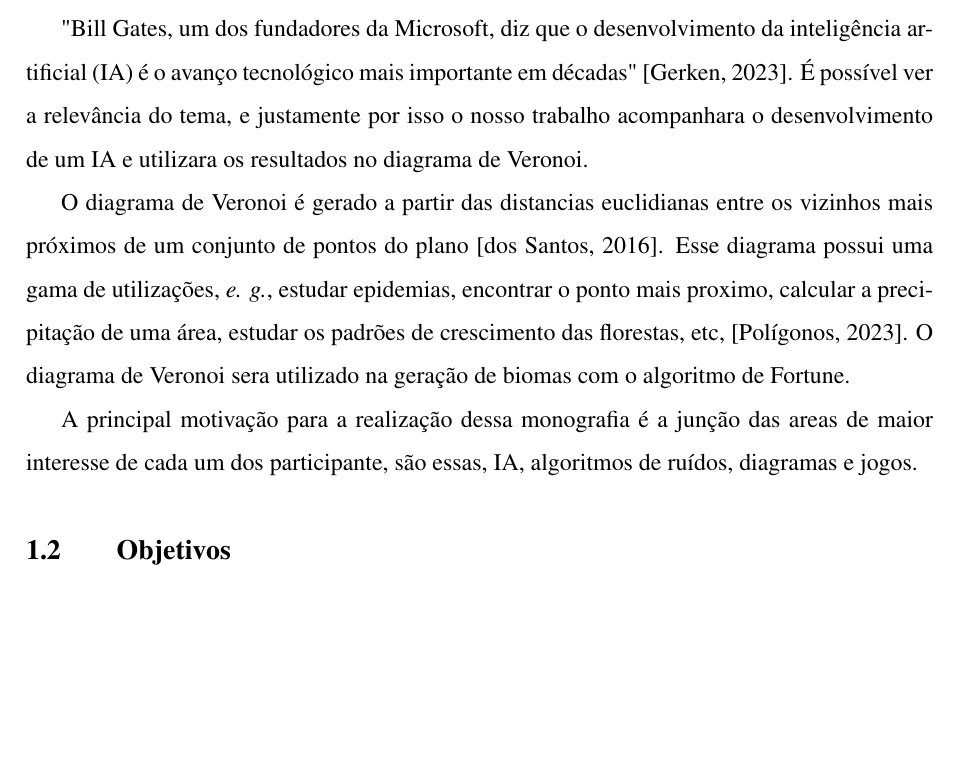
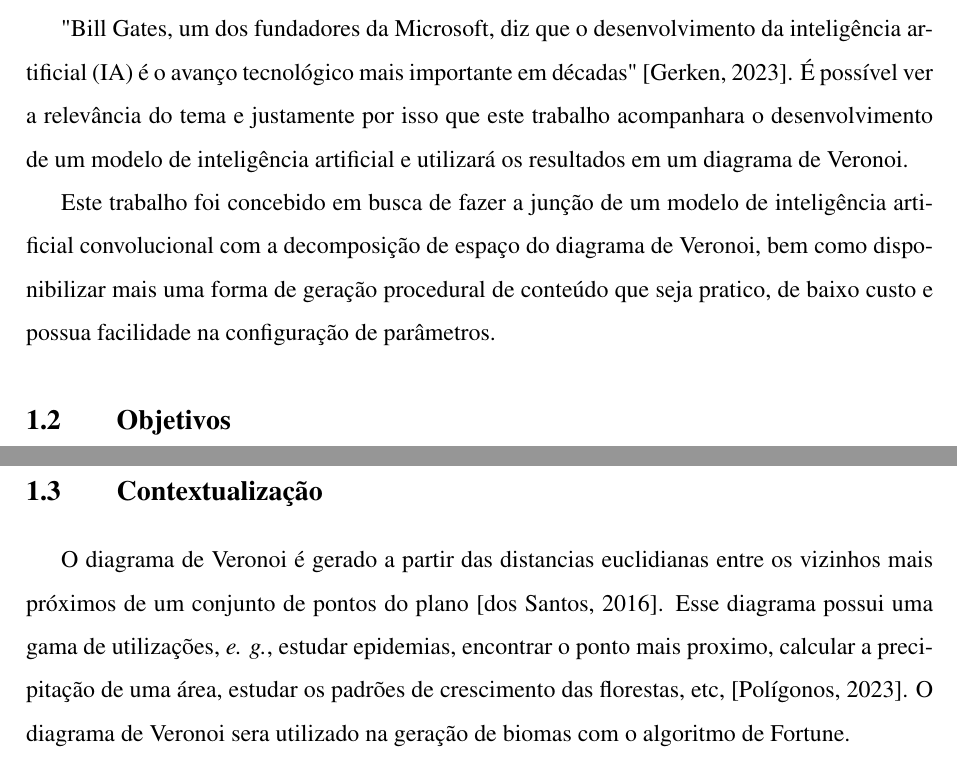
Before and after one commit to Lds20k/senac-tcc, a LaTeX thesis (latex/main.tex): part of page 12 of 19 before the commit and two parts of pages 12 and 13 of 20 after it, the two joined at a grey line, cut so that both start at the same text, the shorter picture padded with empty space. Compiled offline with pdfLaTeX.

Commit message:
fix: justificativa

```diff
--- a/latex/main.tex
+++ b/latex/main.tex
@@ -59,12 +59,12 @@ Este roteiro traz as principais informações para a elaboração do trabalho de
 
 \section{Justificativa}
 
-"Bill Gates, um dos fundadores da Microsoft, diz que o desenvolvimento da inteligência artificial (IA) é o avanço tecnológico mais importante em décadas"\space\citep{inteligencia_artificial_e_avanco_bbc}. É possível ver a relevância do tema, e justamente por isso o nosso trabalho acompanhara o desenvolvimento de um IA e utilizara os resultados no diagrama de Veronoi.
+"Bill Gates, um dos fundadores da Microsoft, diz que o desenvolvimento da inteligência artificial (IA) é o avanço tecnológico mais importante em décadas"\space\citep{inteligencia_artificial_e_avanco_bbc}. É possível ver
+a relevância do tema e justamente por isso que este trabalho acompanhara o desenvolvimento
+de um modelo de inteligência artificial e utilizará os resultados em um diagrama de Veronoi.
 
-O diagrama de Veronoi é gerado a partir das distancias euclidianas entre os vizinhos mais próximos de um conjunto de pontos do plano\space\citep{diagrama_de_voronoi:_uma_exploracao_nas_distancias_euclidiana_e_do_taxi}. Esse diagrama possui uma gama de utilizações, \emph{e. g.}, estudar epidemias, encontrar o ponto mais proximo, calcular a precipitação de uma área,
-estudar os padrões de crescimento das florestas, etc,\space\citep{poligonos_de_thiessen_ou_voronoi}. O diagrama de Veronoi sera utilizado na geração de biomas com o algoritmo de Fortune.
-
-A principal motivação para a realização dessa monografia é a junção das areas de maior interesse de cada um dos participante, são essas, IA, algoritmos de ruídos, diagramas e jogos.
+Este trabalho foi concebido em busca de fazer a junção de um modelo de inteligência artificial convolucional com a decomposição de espaço do diagrama de Veronoi, bem como disponibilizar mais uma forma de geração procedural de conteúdo que seja pratico, de baixo custo e possua
+facilidade na configuração de parâmetros.
 
 \section{Objetivos}
 
@@ -78,6 +78,10 @@ Ademais visto especificamente temos como objetivos:
 - Testar algoritmos de gerar ruídos para criar o mapa
 
 - Aplicar um algoritmo para reconhecer a imagem com o contorno e gerar como saída a imagem do mapa gerado
+
+\section{Contextualização}
+
+O diagrama de Veronoi é gerado a partir das distancias euclidianas entre os vizinhos mais próximos de um conjunto de pontos do plano\space\citep{diagrama_de_voronoi:_uma_exploracao_nas_distancias_euclidiana_e_do_taxi}. Esse diagrama possui uma gama de utilizações, \emph{e. g.}, estudar epidemias, encontrar o ponto mais proximo, calcular a precipitação de uma área, estudar os padrões de crescimento das florestas, etc,\space\citep{poligonos_de_thiessen_ou_voronoi}. O diagrama de Veronoi sera utilizado na geração de biomas com o algoritmo de Fortune.
 
 
 \chapter{Fundamentação teórica}
```
